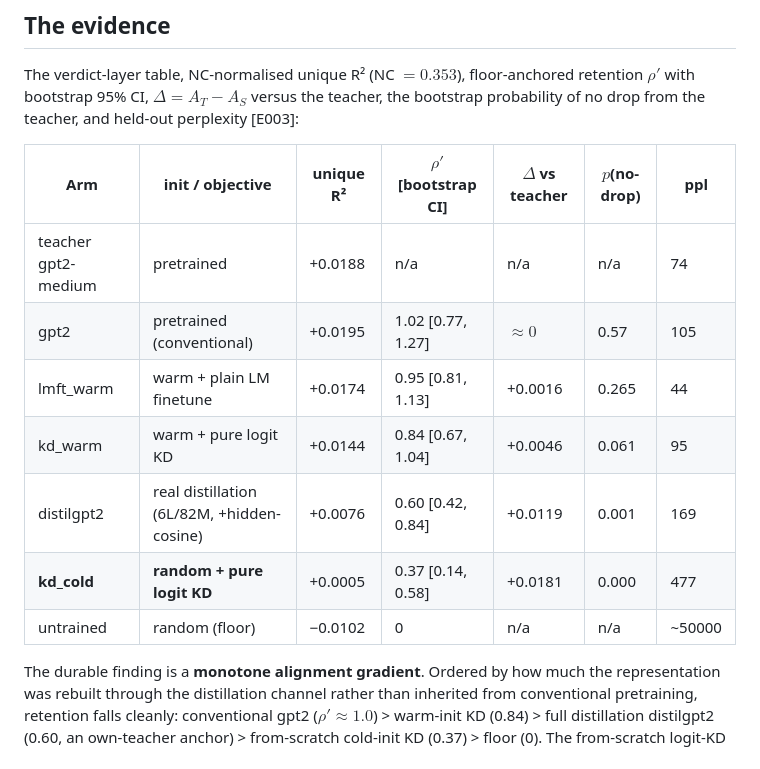
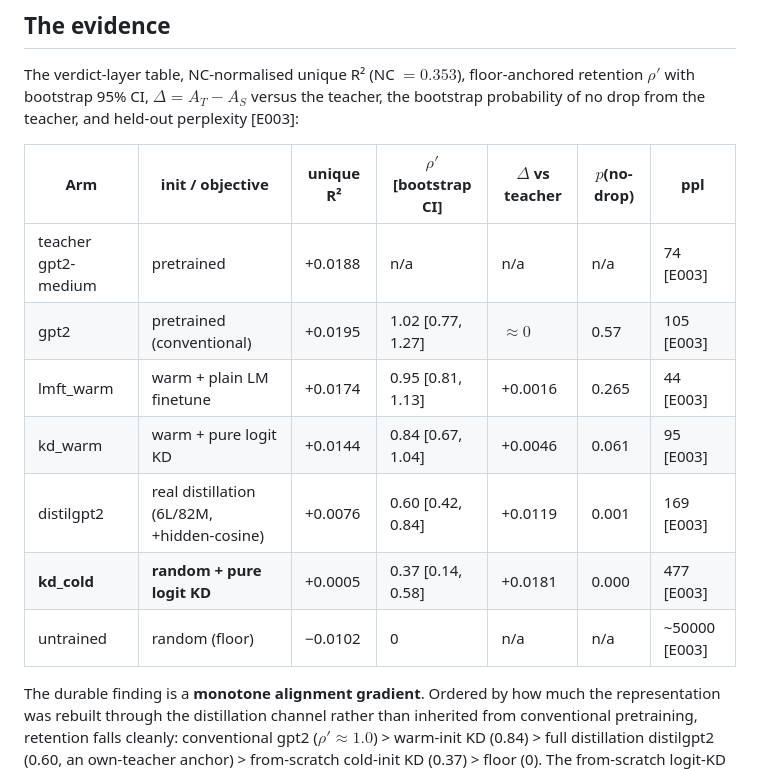
Before and after one commit to MohammadErfan-Jabbari/brain-alignment, a Markdown page: docs/reports/R07_plain-kd-does-not-preserve-alignment.md, the part around the change. Rendered like a GitHub page.

Commit message:
docs(reports): cite E003 on every R07 evidence-table row
Pre-existing D011 gap: the verdict-layer table rows carried bare numbers
with the [E003] cite only in the table's lead-in, so the per-line
check_evd_resolution flagged 7 rows. Add the cite to each row; R07 now
passes run_checks.

Co-Authored-By: Claude Opus 4.8 (1M context) <noreply@anthropic.com>

```diff
--- a/docs/reports/R07_plain-kd-does-not-preserve-alignment.md
+++ b/docs/reports/R07_plain-kd-does-not-preserve-alignment.md
@@ -46,13 +46,13 @@ The verdict-layer table, NC-normalised unique R² (NC $=0.353$), floor-anchored
 
 | Arm | init / objective | unique R² | $\rho'$ [bootstrap CI] | $\Delta$ vs teacher | $p$(no-drop) | ppl |
 |---|---|---|---|---|---|---|
-| teacher gpt2-medium | pretrained | +0.0188 | n/a | n/a | n/a | 74 |
-| gpt2 | pretrained (conventional) | +0.0195 | 1.02 [0.77, 1.27] | $\approx 0$ | 0.57 | 105 |
-| lmft_warm | warm + plain LM finetune | +0.0174 | 0.95 [0.81, 1.13] | +0.0016 | 0.265 | 44 |
-| kd_warm | warm + pure logit KD | +0.0144 | 0.84 [0.67, 1.04] | +0.0046 | 0.061 | 95 |
-| distilgpt2 | real distillation (6L/82M, +hidden-cosine) | +0.0076 | 0.60 [0.42, 0.84] | +0.0119 | 0.001 | 169 |
-| **kd_cold** | **random + pure logit KD** | +0.0005 | 0.37 [0.14, 0.58] | +0.0181 | 0.000 | 477 |
-| untrained | random (floor) | −0.0102 | 0 | n/a | n/a | ~50000 |
+| teacher gpt2-medium | pretrained | +0.0188 | n/a | n/a | n/a | 74 [E003] |
+| gpt2 | pretrained (conventional) | +0.0195 | 1.02 [0.77, 1.27] | $\approx 0$ | 0.57 | 105 [E003] |
+| lmft_warm | warm + plain LM finetune | +0.0174 | 0.95 [0.81, 1.13] | +0.0016 | 0.265 | 44 [E003] |
+| kd_warm | warm + pure logit KD | +0.0144 | 0.84 [0.67, 1.04] | +0.0046 | 0.061 | 95 [E003] |
+| distilgpt2 | real distillation (6L/82M, +hidden-cosine) | +0.0076 | 0.60 [0.42, 0.84] | +0.0119 | 0.001 | 169 [E003] |
+| **kd_cold** | **random + pure logit KD** | +0.0005 | 0.37 [0.14, 0.58] | +0.0181 | 0.000 | 477 [E003] |
+| untrained | random (floor) | −0.0102 | 0 | n/a | n/a | ~50000 [E003] |
 
 The durable finding is a **monotone alignment gradient**. Ordered by how much the representation was rebuilt through the distillation channel rather than inherited from conventional pretraining, retention falls cleanly: conventional gpt2 ($\rho'\approx1.0$) > warm-init KD (0.84) > full distillation distilgpt2 (0.60, an own-teacher anchor) > from-scratch cold-init KD (0.37) > floor (0). The from-scratch logit-KD student lands far below the teacher ($\Delta=+0.018$, $p<0.001$); it sits significantly above the untrained floor ($\rho'=0.37$, CI excluding 0) yet its absolute unique R² is statistically indistinguishable from zero, even though KD taught it language (held-out perplexity 477, against the converged arms' 44–95). distilgpt2, a real published distillation, retains only about 60% of its teacher's alignment above the floor ($\Delta=+0.012$, $p=0.001$), but that 0.60 is an upper bound measured against its own teacher (gpt2), not gpt2-medium [E003]. The rank order is stable across PCA rank (it holds at $n_{\text{pca}}\in\{25,50,100\}$), and the references behave: off-the-shelf gpt2 sits at the teacher's level ($\rho'\approx1.0$), the untrained control at the floor, and two parallel runs scoring the same references on different GPUs reproduced them to ~0.0003 [E003]. So the kill-test did not return preserve-by-default.
 
```
